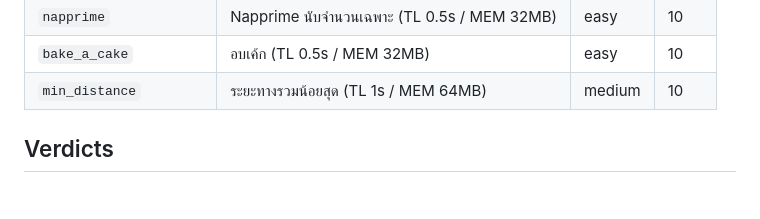
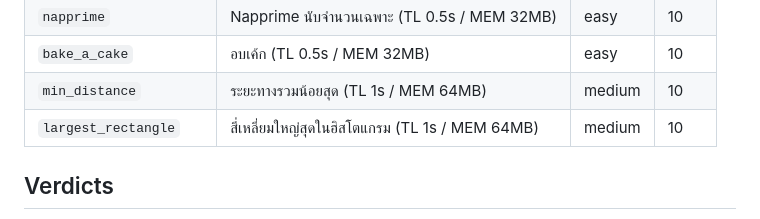
Before and after one commit to n3wbiekkkk/Newbiegrader, a Markdown page: README.md, the part around the change. GitHub-like rendering; blank space fills up the shorter version.

Commit message:
New problem largest_rectangle (multi-dataset histogram, 10 tests)

```diff
--- a/README.md
+++ b/README.md
@@ -174,6 +174,7 @@ python3 grader.py run aplusb examples/aplusb_correct.cpp   # C++ ก็ได้
 | `napprime` | Napprime นับจำนวนเฉพาะ (TL 0.5s / MEM 32MB) | easy | 10 |
 | `bake_a_cake` | อบเค้ก (TL 0.5s / MEM 32MB) | easy | 10 |
 | `min_distance` | ระยะทางรวมน้อยสุด (TL 1s / MEM 64MB) | medium | 10 |
+| `largest_rectangle` | สี่เหลี่ยมใหญ่สุดในฮิสโตแกรม (TL 1s / MEM 64MB) | medium | 10 |
 
 ## Verdicts
 `AC` ผ่าน / `WA` + diff (·=space) / `TLE` เกินเวลา / `MLE` หน่วยความจำ /
```
